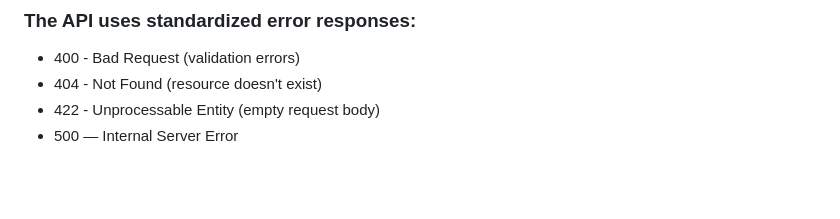
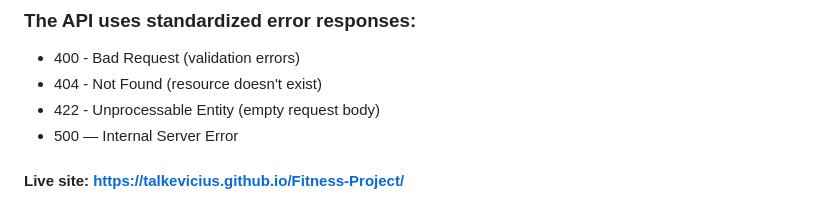
Before and after one commit to Talkevicius/Fitness-Project, a Markdown page: README.md, the part around the change. GitHub-like rendering; blank space fills up the shorter version.

Commit message:
added link to github pages

```diff
--- a/README.md
+++ b/README.md
@@ -118,3 +118,5 @@ The API includes comprehensive Swagger documentation available at /swagger when
 * 404 - Not Found (resource doesn't exist)
 * 422 - Unprocessable Entity (empty request body)
 * 500 — Internal Server Error
+
+#### Live site: https://talkevicius.github.io/Fitness-Project/
```
